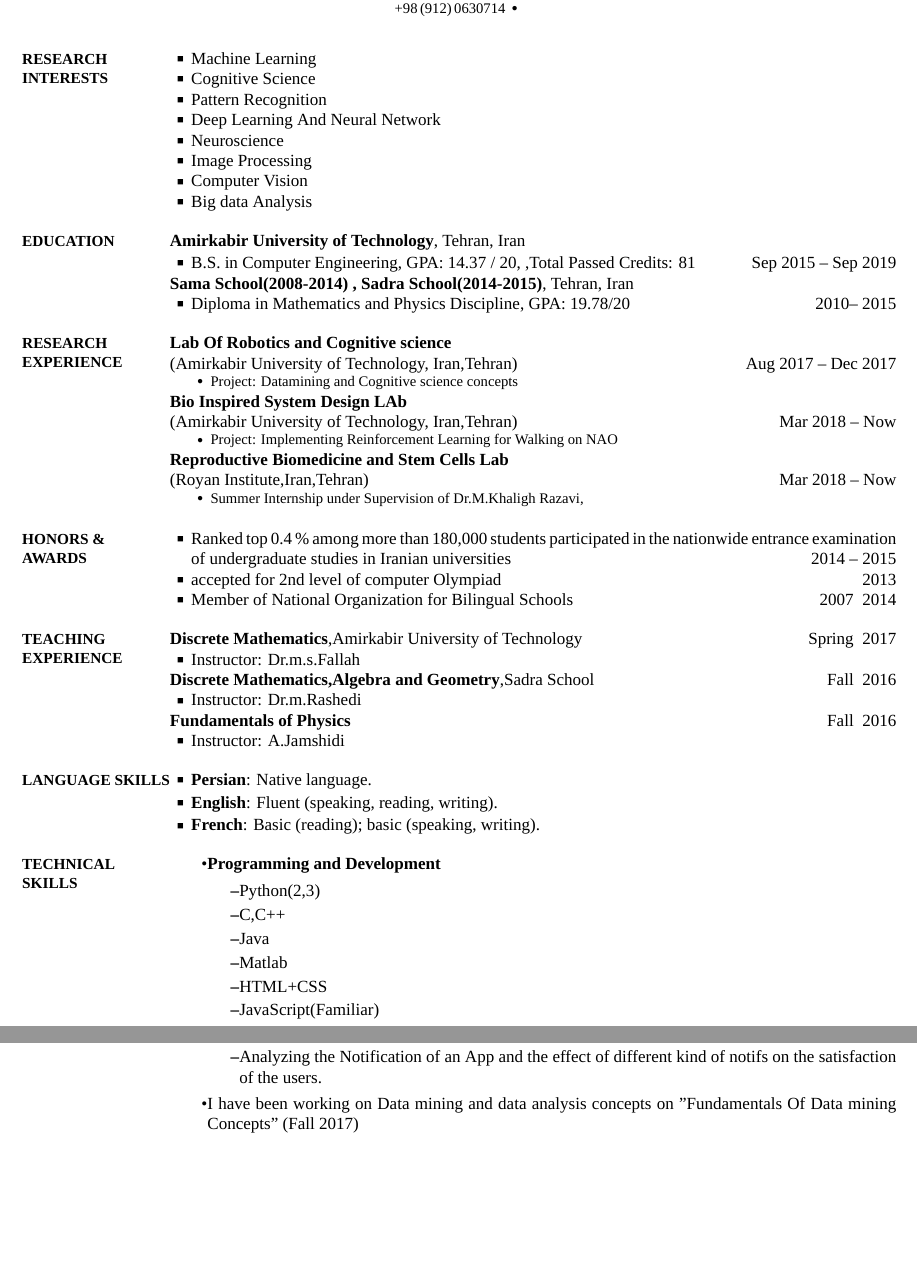
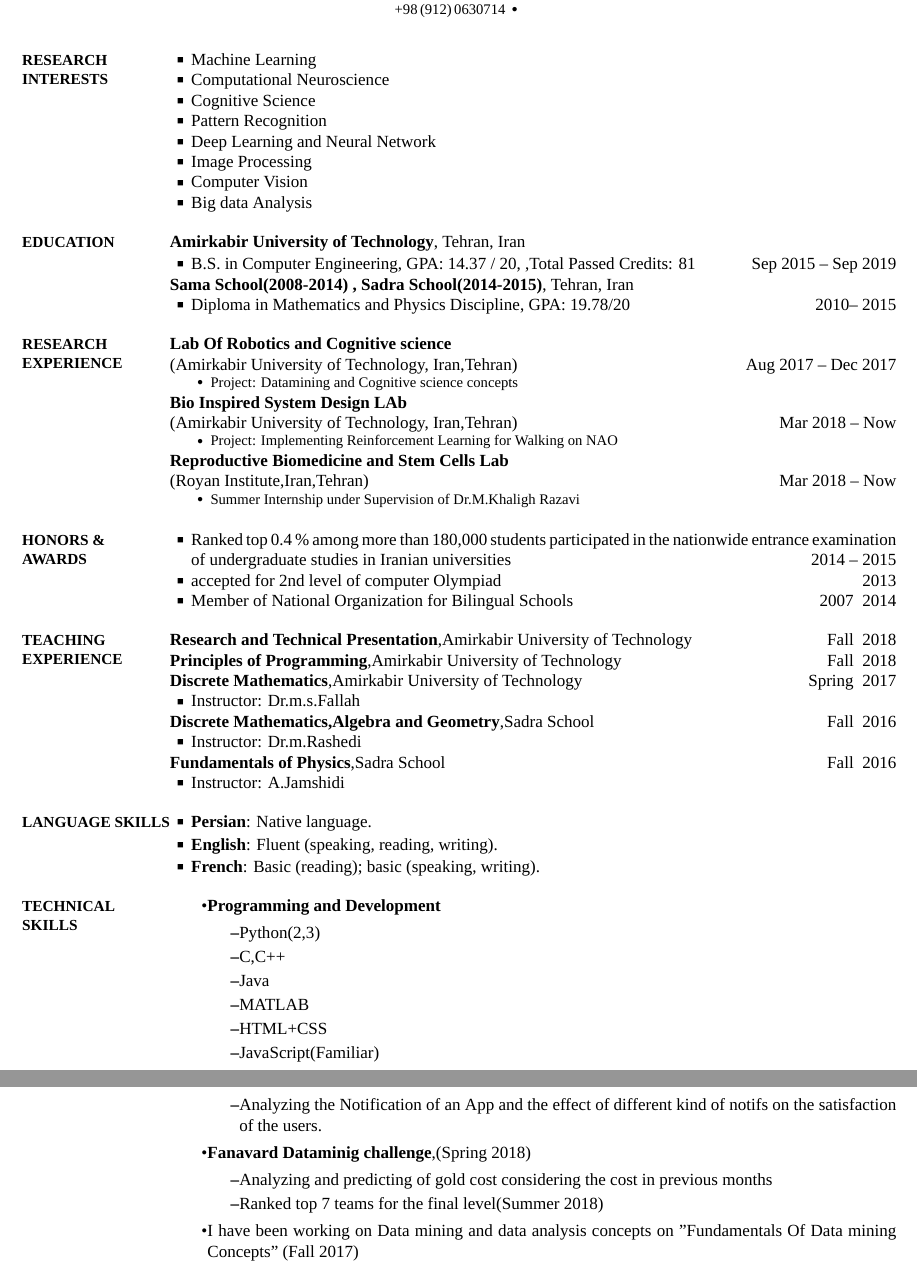
Before and after one commit to Yasaman1997/My_CV_And_Researches, a LaTeX CV (CV/new/CV.tex): two parts of pages 1 and 2 of 3 before the commit and two parts of pages 1 and 3 of 3 after it, joined at a grey line, cut so that both start at the same text, the shorter picture padded with empty space. The pictures show the PDF file CV/Yasaman_Mirmohammad.pdf that the author committed with the source.

Commit message:
Add files via upload

```diff
--- a/CV/new/CV.tex
+++ b/CV/new/CV.tex
@@ -97,9 +99,7 @@
 \BulletItem
 Pattern Recognition
 \BulletItem
-Deep Learning And Neural Network
-\BulletItem
-Neuroscience
+Deep Learning and Neural Network
 \BulletItem
 Image Processing
 \BulletItem
@@ -250,6 +250,20 @@
 {PDF:ResearchExperience}
 
 \Entry
+\textbf{Research and Technical Presentation},Amirkabir University of Technology
+\hfill
+Fall \DatestampYM{2018}
+
+
+\Entry
+\textbf{Principles of Programming},Amirkabir University of Technology
+\hfill
+Fall \DatestampYM{2018}
+
+
+
+
+\Entry
 \textbf{Discrete Mathematics},Amirkabir University of Technology
 \hfill
 Spring \DatestampYM{2017}
@@ -269,7 +283,7 @@
 
 
 \Entry
-\textbf{Fundamentals of Physics}
+\textbf{Fundamentals of Physics},Sadra School
 \hfill
 Fall \DatestampYM{2016}
 
@@ -480,6 +500,16 @@
     \end{itemize}
 
 
+\item \textbf {Fanavard Dataminig challenge},(Spring 2018)
+ \begin{itemize}
+
+     \item Analyzing and predicting of gold cost considering the cost in previous months
+     \item Ranked top 7 teams for the final level(Summer 2018)
+
+
+    \end{itemize}
+
+
 \item  I have been working on Data mining and data analysis concepts on \href {http://myweb.sabanciuniv.edu/rdehkharghani/files/2016/02/The-Morgan-Kaufmann-Series-in-Data-Management-Systems-Jiawei-Han-Micheline-Kamber-Jian-Pei-Data-Mining.-Concepts-and-Techniques-3rd-Edition-Morgan-Kaufmann-2011.pdf}
 	{"Fundamentals Of Data mining Concepts"} (Fall 2017)
 
```
Also changed, not shown: CV/Yasaman_Mirmohammad.pdf, CV/new/CV.tex (18 more changed lines).
